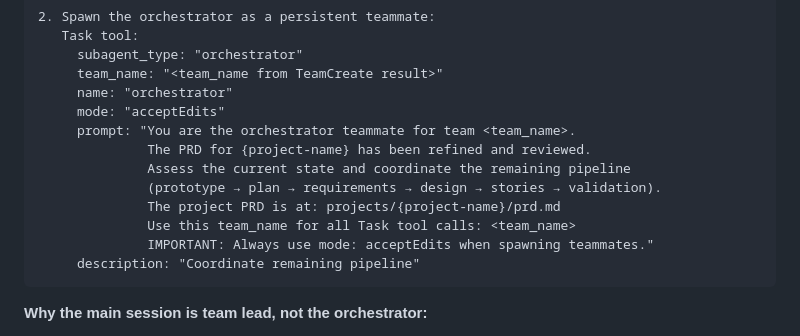
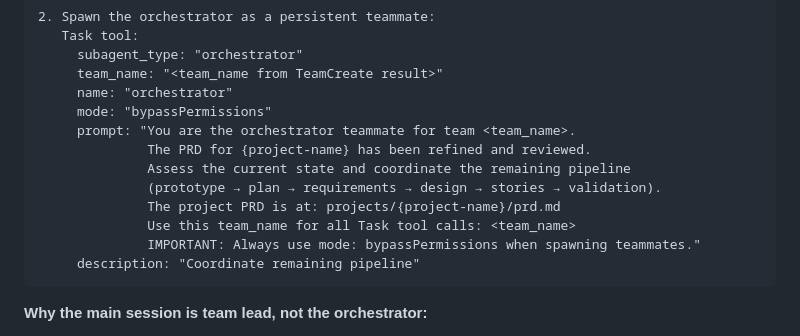
Before and after one commit to Rajdip-Personal/itinerary-restaurant-builder, a Markdown page: CLAUDE.md, the part around the change. Drawn GitHub-style.

````diff
--- a/CLAUDE.md
+++ b/CLAUDE.md
@@ -668,14 +668,14 @@ After `/review-prd` passes its readiness check, the main session becomes the **t
      subagent_type: "orchestrator"
      team_name: "<team_name from TeamCreate result>"
      name: "orchestrator"
-     mode: "acceptEdits"
+     mode: "bypassPermissions"
      prompt: "You are the orchestrator teammate for team <team_name>.
               The PRD for {project-name} has been refined and reviewed.
               Assess the current state and coordinate the remaining pipeline
               (prototype → plan → requirements → design → stories → validation).
               The project PRD is at: projects/{project-name}/prd.md
               Use this team_name for all Task tool calls: <team_name>
-              IMPORTANT: Always use mode: acceptEdits when spawning teammates."
+              IMPORTANT: Always use mode: bypassPermissions when spawning teammates."
      description: "Coordinate remaining pipeline"
 ```
 
````
Also changed, not shown: .claude/agents/orchestrator.md (+4 -4 lines).
